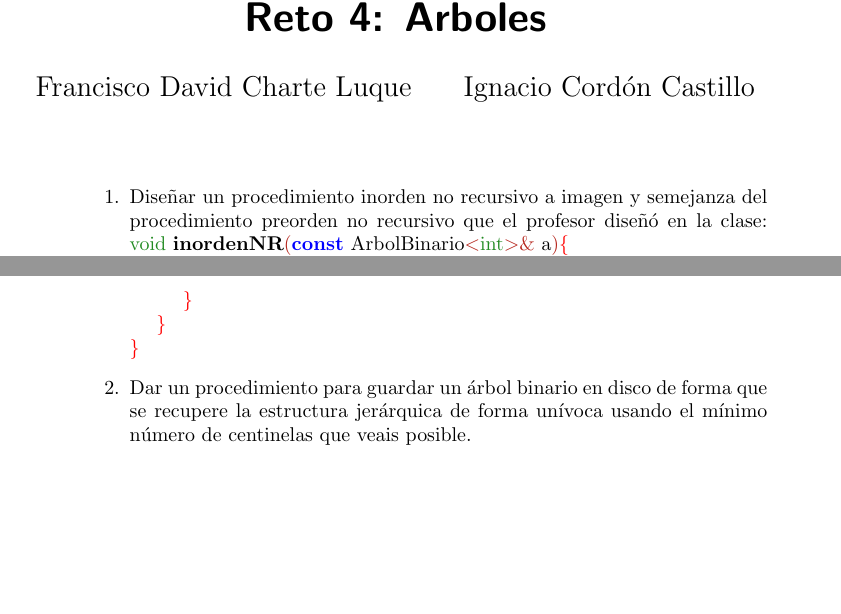
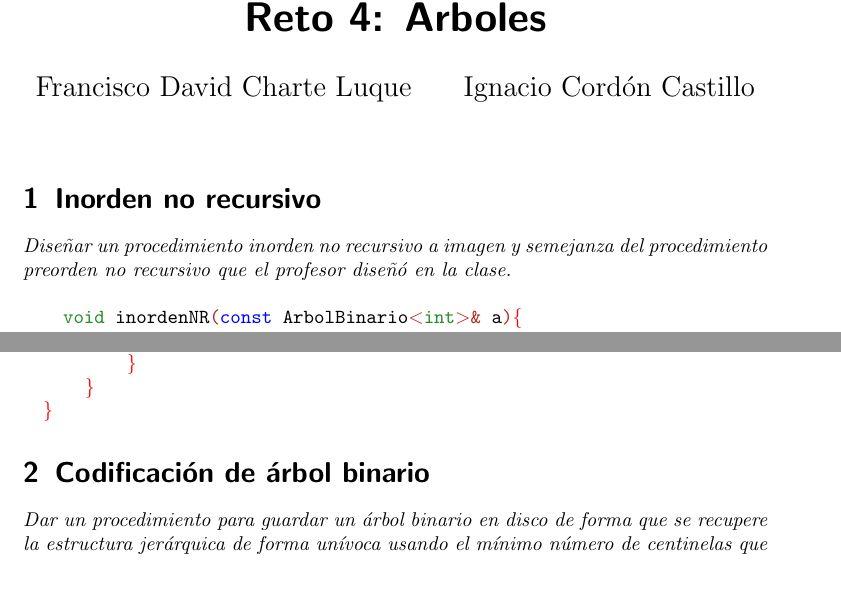
Before and after one commit to ncordon/RetoIV, a LaTeX document (retoIV.tex): two parts of pages 1 and 2 of 2, joined at a grey line, cut so that both start at the same text, the shorter picture padded with empty space. Compiled offline with pdfLaTeX.

Commit message:
Ajustes de formato

```diff
--- a/retoIV.tex
+++ b/retoIV.tex
@@ -26,16 +26,19 @@
 
 \begin{document}
 \maketitle
-\begin{enumerate}
+\section{Inorden no recursivo}
+	\textit{Diseñar un procedimiento inorden no recursivo a imagen y semejanza
+	del procedimiento preorden no recursivo que el profesor diseñó en la clase.}
 
- \item Diseñar un procedimiento inorden no recursivo a imagen y semejanza
- del procedimiento preorden no recursivo que el profesor diseñó en la clase:
- \leftskip=1cm
- \input{ejercicio1}
- \item Dar un procedimiento para guardar un árbol binario en disco de forma
- que se recupere la estructura jerárquica de forma unívoca usando el mínimo
- número de centinelas que veais posible.
+ \
 
+ \leftskip=1em
+ \texttt{\input{ejercicio1}}
 
-\end{enumerate}
+ \leftskip=0em
+ \section{Codificación de árbol binario}
+ 	\textit{Dar un procedimiento para guardar un árbol binario en disco de forma que se
+ 	recupere la estructura jerárquica de forma unívoca usando el mínimo número
+ 	de centinelas que veais posible.}
+
 \end{document}
```
Also changed, not shown: retoIV.pdf.
